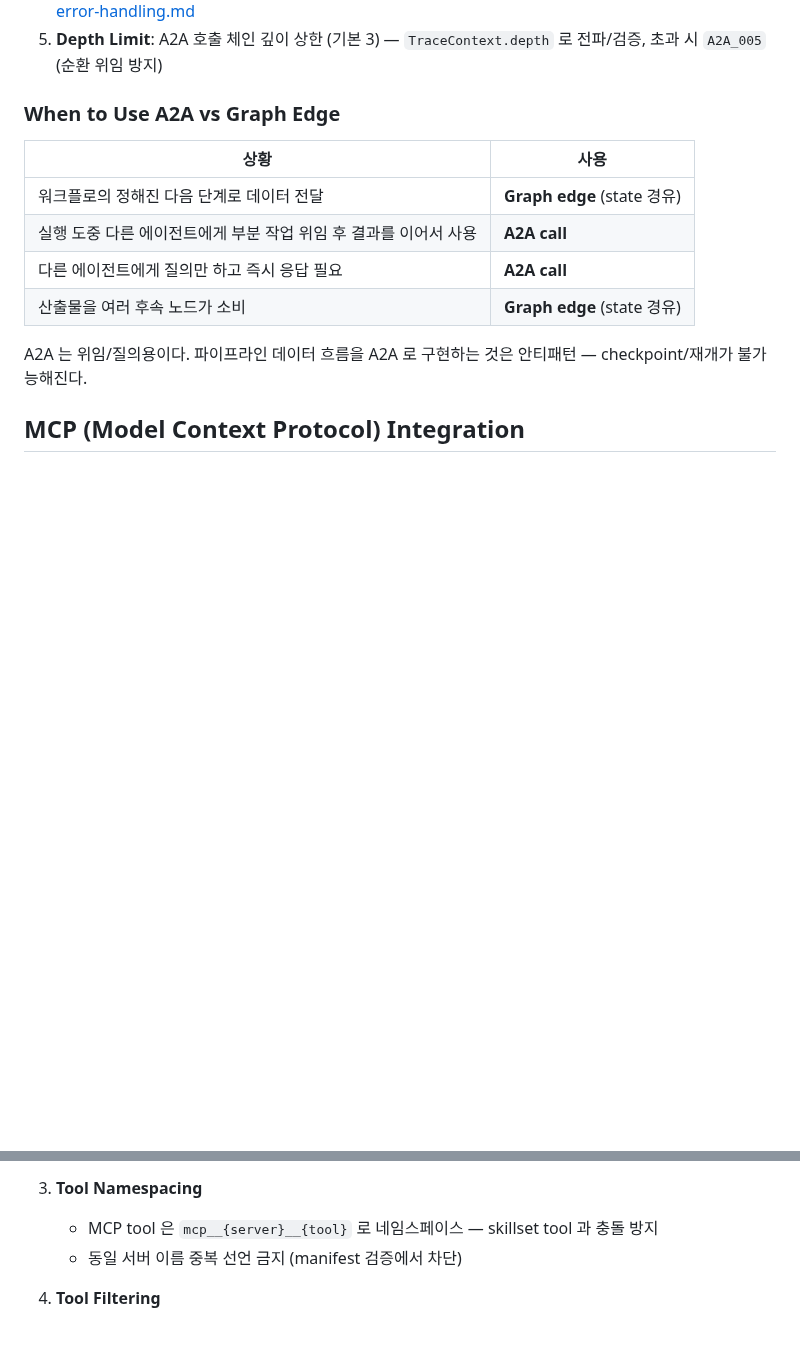
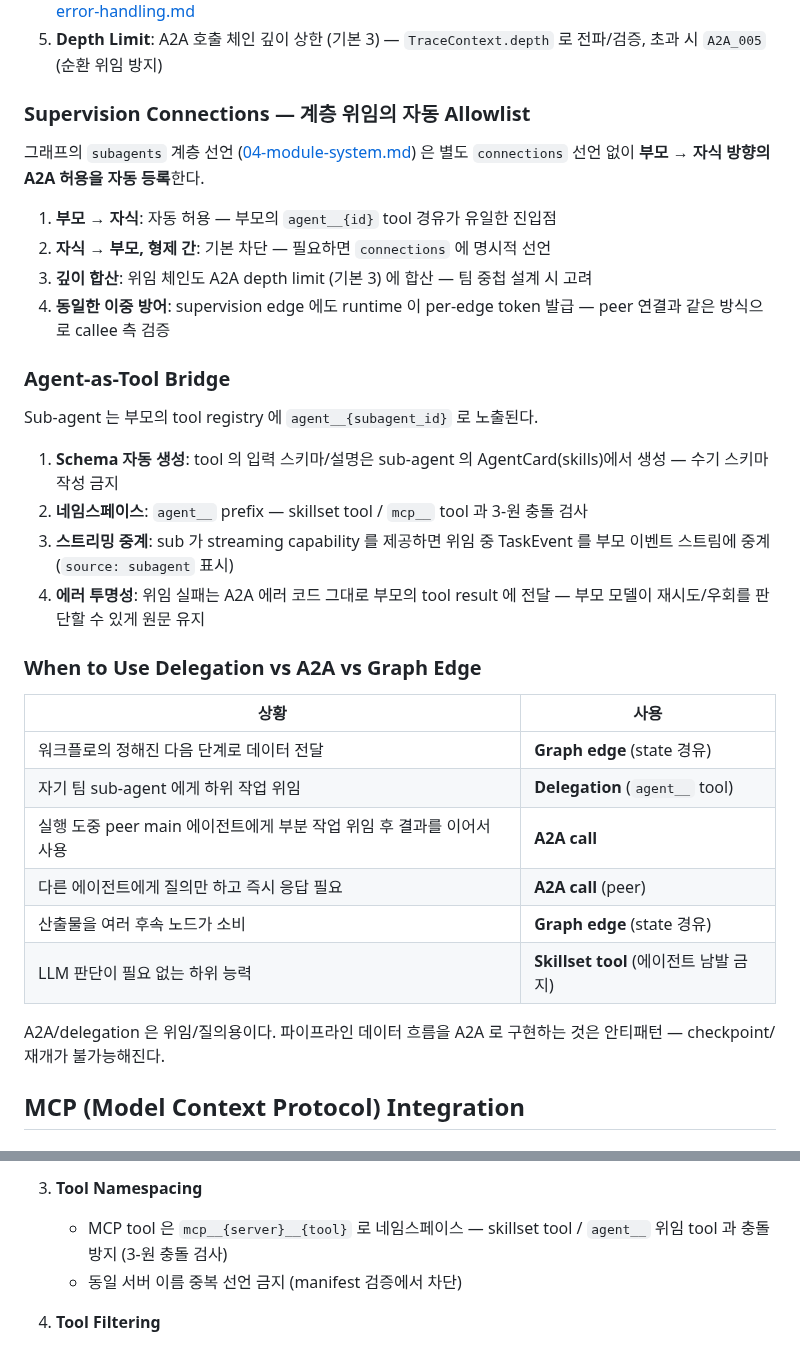
Before and after one commit to EinSofINTEREST/Malkuth, a Markdown page: .claude/rules/03-protocol-integration.md, 2 parts joined by grey strips. Rendered like a GitHub page; blank space fills up the shorter version.

```diff
--- a/.claude/rules/03-protocol-integration.md
+++ b/.claude/rules/03-protocol-integration.md
@@ -65,16 +65,41 @@ spec:
 5. **Depth Limit**: A2A 호출 체인 깊이 상한 (기본 3) — `TraceContext.depth` 로 전파/검증,
    초과 시 `A2A_005` (순환 위임 방지)
 
-### When to Use A2A vs Graph Edge
+### Supervision Connections — 계층 위임의 자동 Allowlist
+
+그래프의 `subagents` 계층 선언 ([04-module-system.md](04-module-system.md)) 은 별도
+`connections` 선언 없이 **부모 → 자식 방향의 A2A 허용을 자동 등록**한다.
+
+1. **부모 → 자식**: 자동 허용 — 부모의 `agent__{id}` tool 경유가 유일한 진입점
+2. **자식 → 부모, 형제 간**: 기본 차단 — 필요하면 `connections` 에 명시적 선언
+3. **깊이 합산**: 위임 체인도 A2A depth limit (기본 3) 에 합산 — 팀 중첩 설계 시 고려
+4. **동일한 이중 방어**: supervision edge 에도 runtime 이 per-edge token 발급 —
+   peer 연결과 같은 방식으로 callee 측 검증
+
+### Agent-as-Tool Bridge
+
+Sub-agent 는 부모의 tool registry 에 `agent__{subagent_id}` 로 노출된다.
+
+1. **Schema 자동 생성**: tool 의 입력 스키마/설명은 sub-agent 의 AgentCard(skills)에서
+   생성 — 수기 스키마 작성 금지
+2. **네임스페이스**: `agent__` prefix — skillset tool / `mcp__` tool 과 3-원 충돌 검사
+3. **스트리밍 중계**: sub 가 streaming capability 를 제공하면 위임 중 TaskEvent 를
+   부모 이벤트 스트림에 중계 (`source: subagent` 표시)
+4. **에러 투명성**: 위임 실패는 A2A 에러 코드 그대로 부모의 tool result 에 전달 —
+   부모 모델이 재시도/우회를 판단할 수 있게 원문 유지
+
+### When to Use Delegation vs A2A vs Graph Edge
 
 | 상황 | 사용 |
 |---|---|
 | 워크플로의 정해진 다음 단계로 데이터 전달 | **Graph edge** (state 경유) |
-| 실행 도중 다른 에이전트에게 부분 작업 위임 후 결과를 이어서 사용 | **A2A call** |
-| 다른 에이전트에게 질의만 하고 즉시 응답 필요 | **A2A call** |
+| 자기 팀 sub-agent 에게 하위 작업 위임 | **Delegation** (`agent__` tool) |
+| 실행 도중 peer main 에이전트에게 부분 작업 위임 후 결과를 이어서 사용 | **A2A call** |
+| 다른 에이전트에게 질의만 하고 즉시 응답 필요 | **A2A call** (peer) |
 | 산출물을 여러 후속 노드가 소비 | **Graph edge** (state 경유) |
+| LLM 판단이 필요 없는 하위 능력 | **Skillset tool** (에이전트 남발 금지) |
 
-A2A 는 위임/질의용이다. 파이프라인 데이터 흐름을 A2A 로 구현하는 것은 안티패턴 —
+A2A/delegation 은 위임/질의용이다. 파이프라인 데이터 흐름을 A2A 로 구현하는 것은 안티패턴 —
 checkpoint/재개가 불가능해진다.
 
 ## MCP (Model Context Protocol) Integration
@@ -124,7 +149,8 @@ spec:
    - `shutdown()` 에서 세션/자식 프로세스 정리 — 좀비 프로세스 금지
 
 3. **Tool Namespacing**
-   - MCP tool 은 `mcp__{server}__{tool}` 로 네임스페이스 — skillset tool 과 충돌 방지
+   - MCP tool 은 `mcp__{server}__{tool}` 로 네임스페이스 — skillset tool /
+     `agent__` 위임 tool 과 충돌 방지 (3-원 충돌 검사)
    - 동일 서버 이름 중복 선언 금지 (manifest 검증에서 차단)
 
 4. **Tool Filtering**
```
Also changed, not shown: .claude/rules/02-agent-implementation.md (+32 -1 lines).
